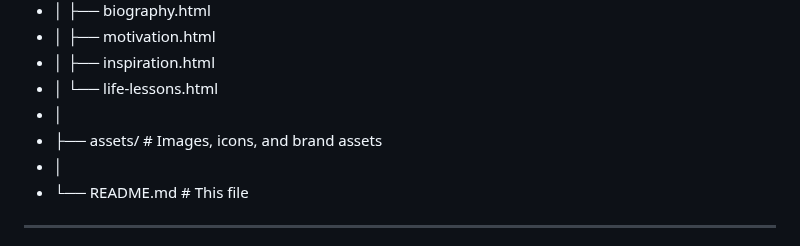
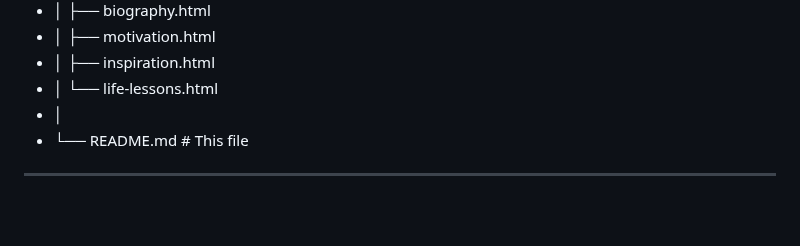
Before and after one commit to sayeeg-11/Ruru-Inspires, a Markdown page: README.md, the part around one of its changes. Drawn GitHub-style; blank space fills up the shorter version.

```diff
--- a/README.md
+++ b/README.md
@@ -33,8 +33,6 @@ ruru-inspires/
 - │   ├── motivation.html
 - │   ├── inspiration.html
 - │   └── life-lessons.html
-- │
-- ├── assets/                  # Images, icons, and brand assets
 - │
 - └── README.md                # This file
 
```
Also changed, not shown: other parts of README.md (+1 -1 lines).
